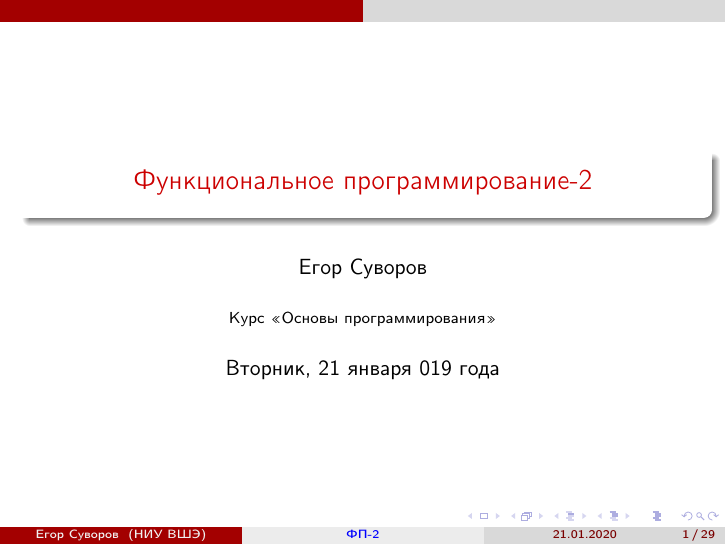
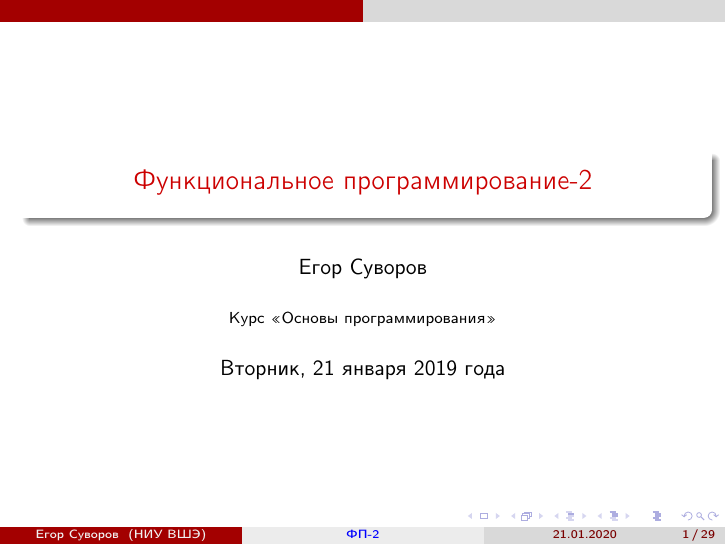
Before and after one commit to yeputons/hse-2019-pb, LaTeX slides (200121/200121.tex): page 1 of 31. Compiled offline with pdfLaTeX.

Commit message:
200121: fix date

```diff
--- a/200121/200121.tex
+++ b/200121/200121.tex
@@ -22,7 +22,7 @@
 \title[ФП-2]{Функциональное программирование-2}
 \author{Егор Суворов}
 \institute[НИУ ВШЭ]{Курс <<Основы программирования>>}
-\date[21.01.2020]{Вторник, 21 января 019 года}
+\date[21.01.2020]{Вторник, 21 января 2019 года}
 
 \setlength{\arrayrulewidth}{1pt}
 
```
